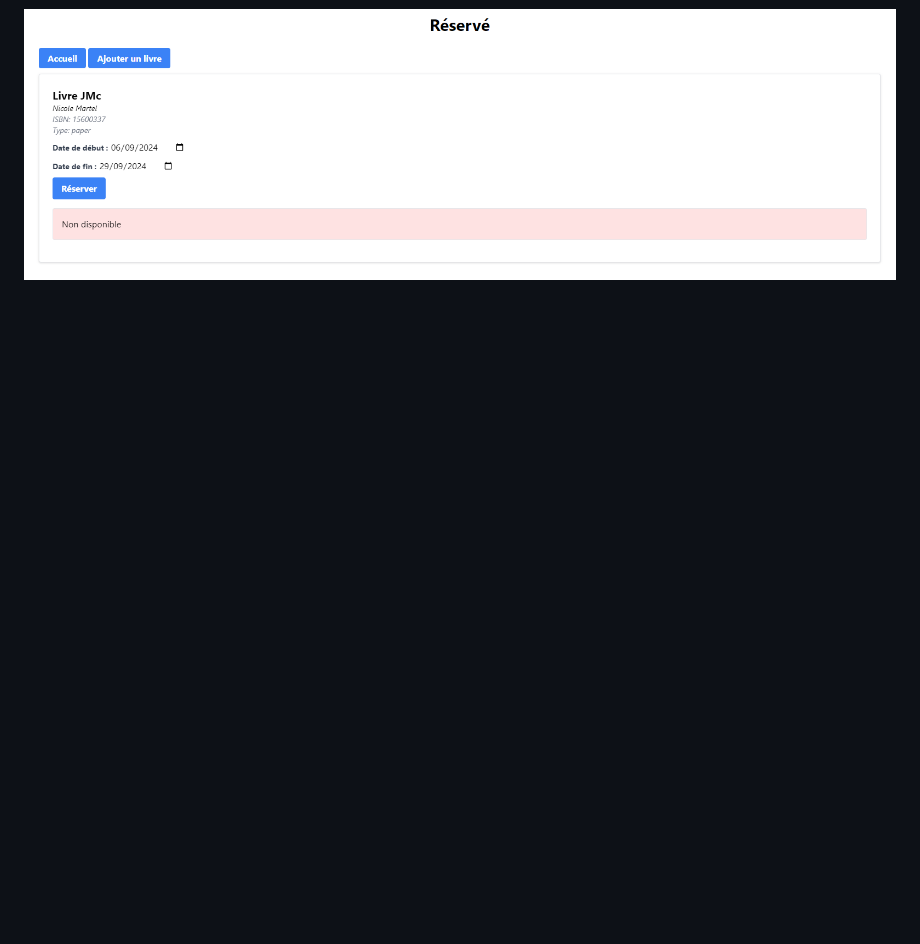
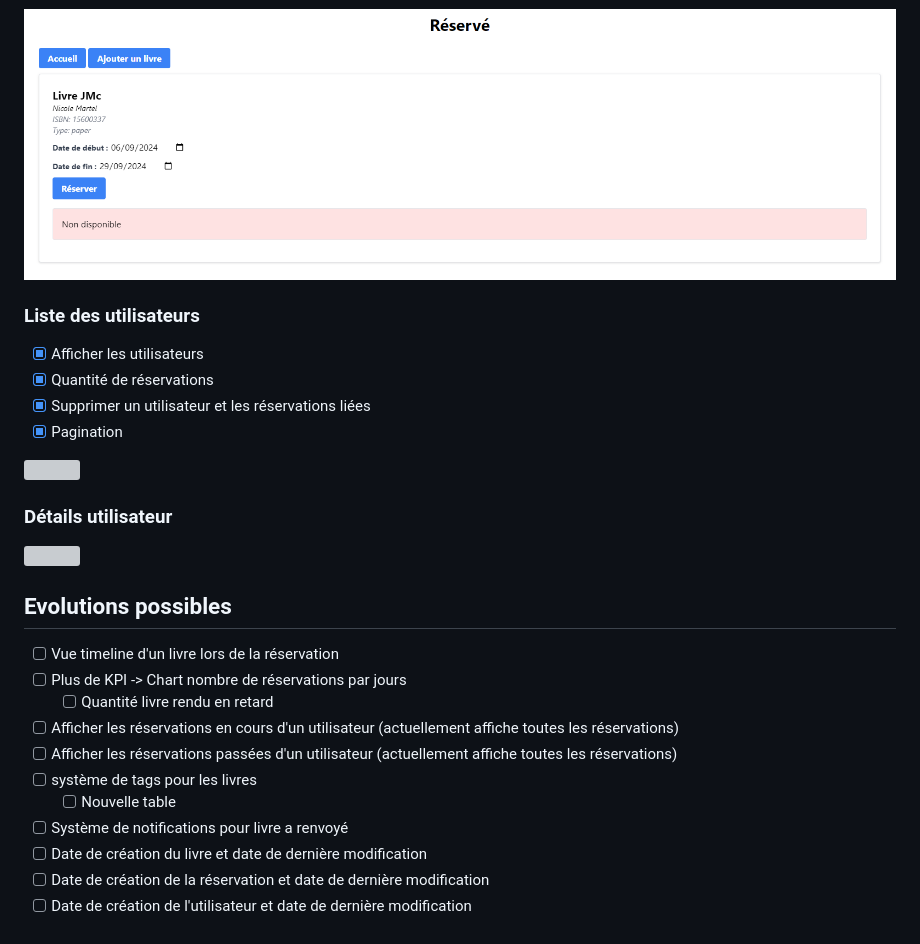
Before and after one commit to math-dev-24/challenge-biblio, a Markdown page: README.md, the part around the change printed below. Drawn GitHub-style; blank space fills up the shorter version; grey boxes are pictures that could not be loaded.

```diff
--- a/README.md
+++ b/README.md
@@ -25 +49,25 @@ Créer une application de gestion de livres.
 ![](asset/reserve.png)
+
+### Liste des utilisateurs
+- [x] Afficher les utilisateurs
+- [x] Quantité de réservations
+- [x] Supprimer un utilisateur et les réservations liées
+- [x] Pagination
+
+![](asset/list_users.png)
+
+### Détails utilisateur
+![](asset/detail_user.png)
+
+## Evolutions possibles
+- [ ] Vue timeline d'un livre lors de la réservation
+- [ ] Plus de KPI -> Chart nombre de réservations par jours
+  - [ ] Quantité livre rendu en retard
+- [ ] Afficher les réservations en cours d'un utilisateur (actuellement affiche toutes les réservations)
+- [ ] Afficher les réservations passées d'un utilisateur (actuellement affiche toutes les réservations)
+- [ ] système de tags pour les livres
+  - [ ] Nouvelle table
+- [ ] Système de notifications pour livre a renvoyé
+- [ ] Date de création du livre et date de dernière modification
+- [ ] Date de création de la réservation et date de dernière modification
+- [ ] Date de création de l'utilisateur et date de dernière modification
```
Also changed, not shown: other parts of README.md (+25 -1 lines), asset/ajouter.png, asset/list.png, 6 other files.
